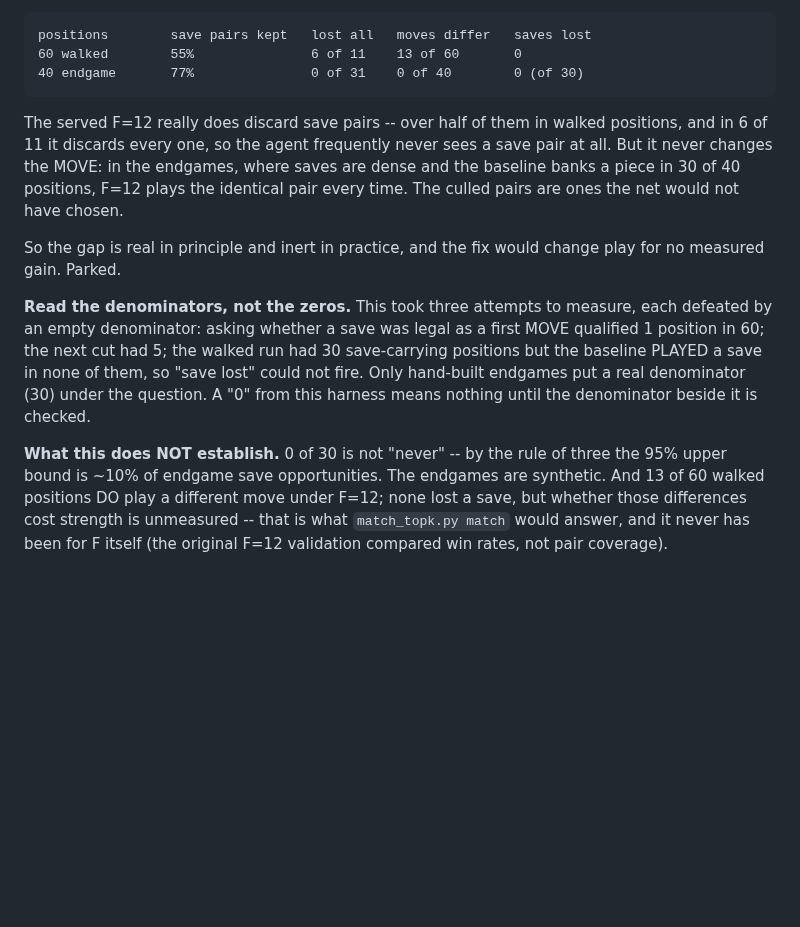
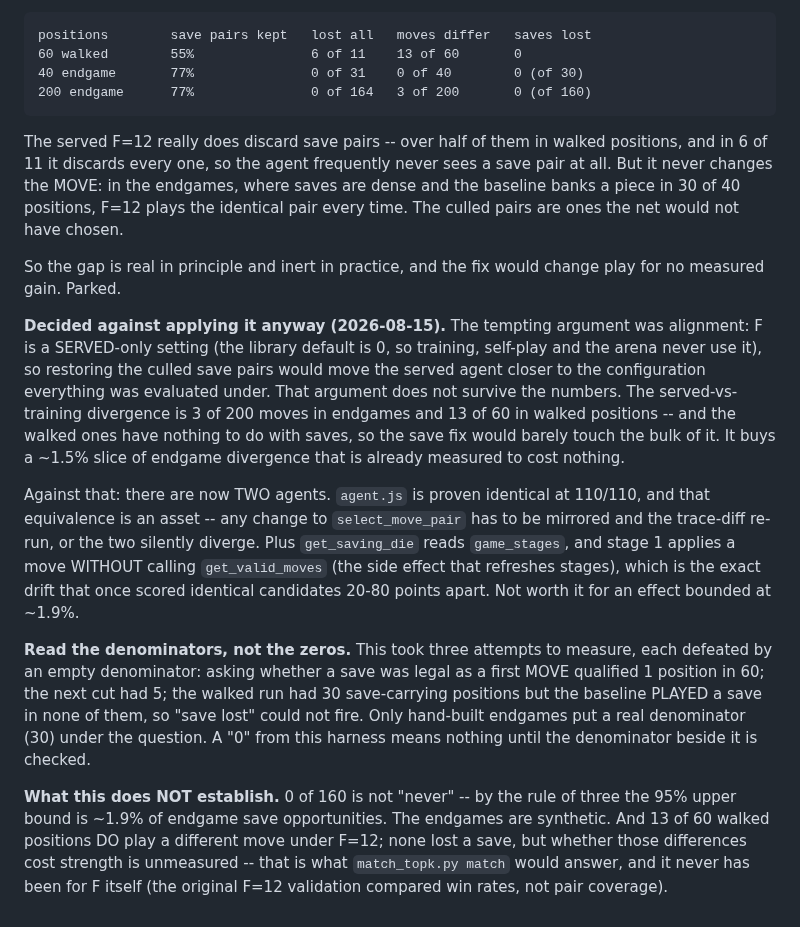
Before and after one commit to tomrecht/boardgame_koyeb, a Markdown page: TODO.md, the part around the change. Rendered like a GitHub page; blank space fills up the shorter version.

```diff
--- a/TODO.md
+++ b/TODO.md
@@ -129,6 +129,7 @@ Against true ground truth (`BASELINE=40,0`, i.e. no first-move prefilter):
     positions        save pairs kept   lost all   moves differ   saves lost
     60 walked        55%               6 of 11    13 of 60       0
     40 endgame       77%               0 of 31    0 of 40        0 (of 30)
+    200 endgame      77%               0 of 164   3 of 200       0 (of 160)
 
 The served F=12 really does discard save pairs -- over half of them in walked
 positions, and in 6 of 11 it discards every one, so the agent frequently never
@@ -140,6 +141,24 @@ not have chosen.
 So the gap is real in principle and inert in practice, and the fix would change
 play for no measured gain. Parked.
 
+**Decided against applying it anyway (2026-08-15).** The tempting argument was
+alignment: F is a SERVED-only setting (the library default is 0, so training,
+self-play and the arena never use it), so restoring the culled save pairs would
+move the served agent closer to the configuration everything was evaluated
+under. That argument does not survive the numbers. The served-vs-training
+divergence is 3 of 200 moves in endgames and 13 of 60 in walked positions --
+and the walked ones have nothing to do with saves, so the save fix would barely
+touch the bulk of it. It buys a ~1.5% slice of endgame divergence that is
+already measured to cost nothing.
+
+Against that: there are now TWO agents. `agent.js` is proven identical at
+110/110, and that equivalence is an asset -- any change to `select_move_pair`
+has to be mirrored and the trace-diff re-run, or the two silently diverge. Plus
+`get_saving_die` reads `game_stages`, and stage 1 applies a move WITHOUT calling
+`get_valid_moves` (the side effect that refreshes stages), which is the exact
+drift that once scored identical candidates 20-80 points apart. Not worth it for
+an effect bounded at ~1.9%.
+
 **Read the denominators, not the zeros.** This took three attempts to measure,
 each defeated by an empty denominator: asking whether a save was legal as a
 first MOVE qualified 1 position in 60; the next cut had 5; the walked run had 30
@@ -148,8 +167,8 @@ lost" could not fire. Only hand-built endgames put a real denominator (30) under
 the question. A "0" from this harness means nothing until the denominator beside
 it is checked.
 
-**What this does NOT establish.** 0 of 30 is not "never" -- by the rule of three
-the 95% upper bound is ~10% of endgame save opportunities. The endgames are
+**What this does NOT establish.** 0 of 160 is not "never" -- by the rule of three
+the 95% upper bound is ~1.9% of endgame save opportunities. The endgames are
 synthetic. And 13 of 60 walked positions DO play a different move under F=12;
 none lost a save, but whether those differences cost strength is unmeasured --
 that is what `match_topk.py match` would answer, and it never has been for F
```
Also changed, not shown: CLAUDE.md (+13 -4 lines).
